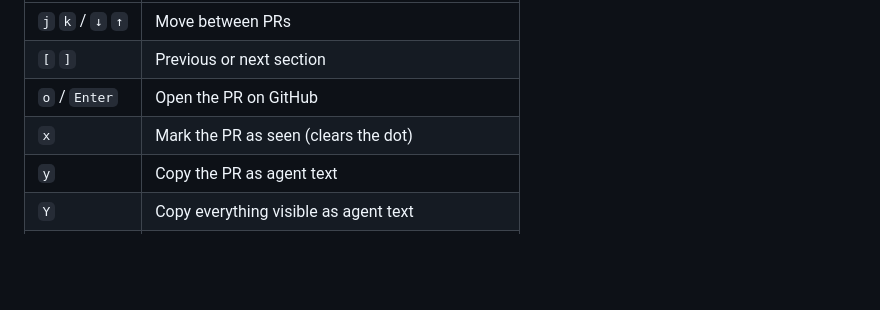
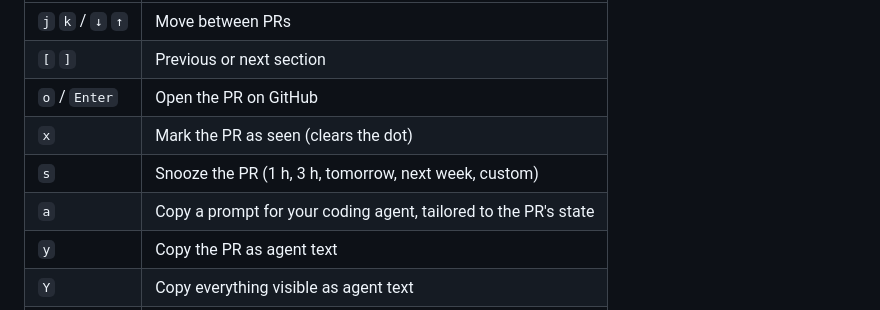
Before and after one commit to crow-rojas/pudu, a Markdown page: README.md, the part around the change. GitHub-like rendering; blank space fills up the shorter version.

```diff
--- a/README.md
+++ b/README.md
@@ -84,6 +84,8 @@ Press `?` in the page for this list.
 | `[` `]` | Previous or next section |
 | `o` / `Enter` | Open the PR on GitHub |
 | `x` | Mark the PR as seen (clears the dot) |
+| `s` | Snooze the PR (1 h, 3 h, tomorrow, next week, custom) |
+| `a` | Copy a prompt for your coding agent, tailored to the PR's state |
 | `y` | Copy the PR as agent text |
 | `Y` | Copy everything visible as agent text |
 | `c` | Copy the PR's branch name |
```
Also changed, not shown: CHANGELOG.md (+10 -1 lines), CONTRIBUTING.md (+1 -1 lines).
